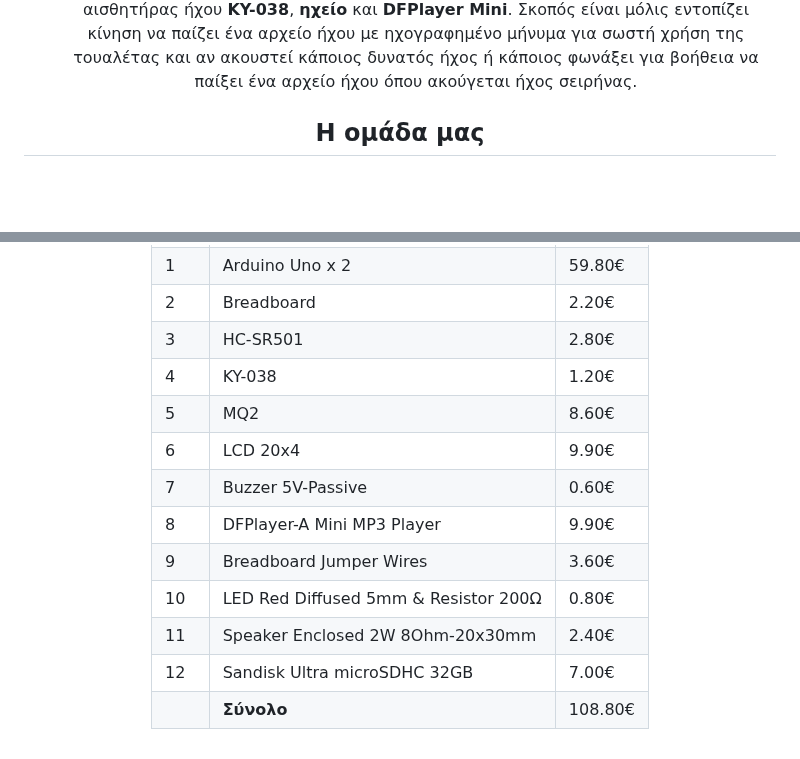
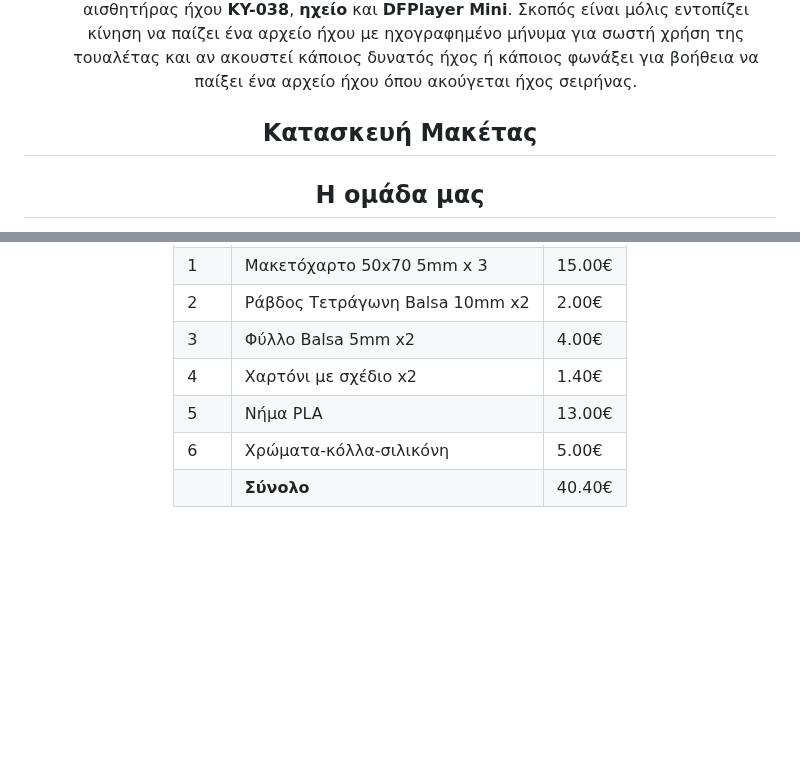
Before and after one commit to 1epaldion/epaldion2025, a Markdown page: README.md, 2 parts joined by grey strips. GitHub-like rendering; blank space fills up the shorter version.

```diff
--- a/README.md
+++ b/README.md
@@ -22,6 +22,9 @@
 <ul><li>	Στην πρώτη διάταξη χρησιμοποιείται <b>arduino Uno</b>,  αισθητήρας <b>MQ2</b>, οθόνη <b>LCD (20x4 I2C)</b>, βομβητής-<b>buzzer</b> και <b>LED.</b> Σκοπός είναι η παρακολούθηση της ποιότητας του αέρα μέσω του αντίστοιχου αισθητήρα ενώ εμφανίζει δεδομένα στην οθόνη και ενεργοποιεί το βομβητή και το led, σε περίπτωση ανίχνευσης καπνού ή αερίου σε υψηλά επίπεδα.
 
 <li>Στη δεύτερη διάταξη χρησιμοποιείται <b>arduino Uno</b>,  αισθητήρας <b>PIR</b> (κίνησης), αισθητήρας ήχου <b>KY-038</b>, <b>ηχείο</b> και <b>DFPlayer Mini</b>. Σκοπός είναι μόλις εντοπίζει κίνηση να παίζει ένα αρχείο ήχου με ηχογραφημένο μήνυμα για σωστή χρήση της τουαλέτας και αν ακουστεί κάποιος δυνατός ήχος ή κάποιος φωνάξει για βοήθεια να παίξει ένα αρχείο ήχου όπου ακούγεται ήχος σειρήνας. </li></ul>
+
+<h2>Κατασκευή Μακέτας</h2>
+
 <h2>Η ομάδα μας</h2>
 Η <b>ομάδα</b> μας αποτελείται από τους:
 <ol><li>Παπαδόπουλο Θεόδωρο
@@ -55,16 +58,10 @@
 <table>
 <tr><td><b>Α/Α</b></td><td><b>Περιγραφή</b></td><td><b>Τιμή</b></td></tr>
-<tr><td>1</td><td>Arduino Uno x 2</td><td>59.80€</td></tr>
-<tr><td>2</td><td>Breadboard</td><td>2.20€</td></tr>
-<tr><td>3</td><td>HC-SR501</td><td>2.80€</td></tr>
-<tr><td>4</td><td>KY-038</td><td>1.20€</td></tr>
-<tr><td>5</td><td>MQ2</td><td>8.60€</td></tr>
-<tr><td>6</td><td>LCD 20x4</td><td>9.90€</td></tr>
-<tr><td>7</td><td>Buzzer 5V-Passive</td><td>0.60€</td></tr>
-<tr><td>8</td><td>DFPlayer-A Mini MP3 Player</td><td>9.90€</td></tr>
-<tr><td>9</td><td>Breadboard Jumper Wires</td><td>3.60€</td></tr>
-<tr><td>10</td><td>LED Red Diffused 5mm & Resistor 200Ω</td><td>0.80€</td></tr>
-<tr><td>11</td><td>Speaker Enclosed 2W 8Ohm-20x30mm</td><td>2.40€</td></tr>
-<tr><td>12</td><td>Sandisk Ultra microSDHC 32GB</td><td>7.00€</td></tr>
-<tr><td></td><td><b>Σύνολο</b></td><td>108.80€</td></tr>
+<tr><td>1</td><td>Μακετόχαρτο 50x70 5mm x 3</td><td>15.00€</td></tr>
+<tr><td>2</td><td>Ράβδος Τετράγωνη Balsa 10mm x2</td><td>2.00€</td></tr>
+<tr><td>3</td><td>Φύλλο Balsa 5mm x2</td><td>4.00€</td></tr>
+<tr><td>4</td><td>Χαρτόνι με σχέδιο x2</td><td>1.40€</td></tr>
+<tr><td>5</td><td>Νήμα PLA</td><td>13.00€</td></tr>
+<tr><td>6</td><td>Χρώματα-κόλλα-σιλικόνη</td><td>5.00€</td></tr>
+<tr><td></td><td><b>Σύνολο</b></td><td>40.40€</td></tr>
 </table>
```
Also changed, not shown: other parts of README.md (+2 -2 lines).
